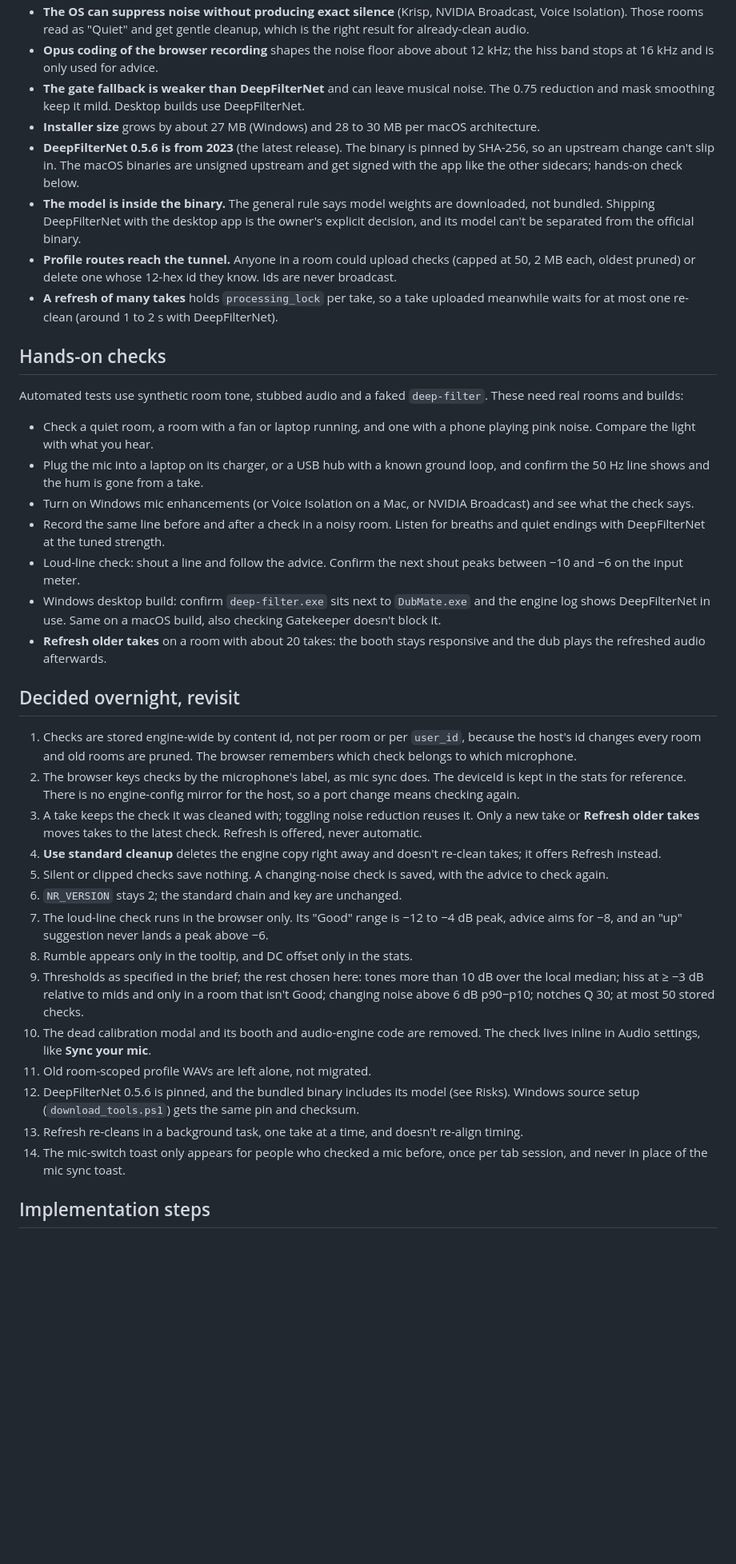
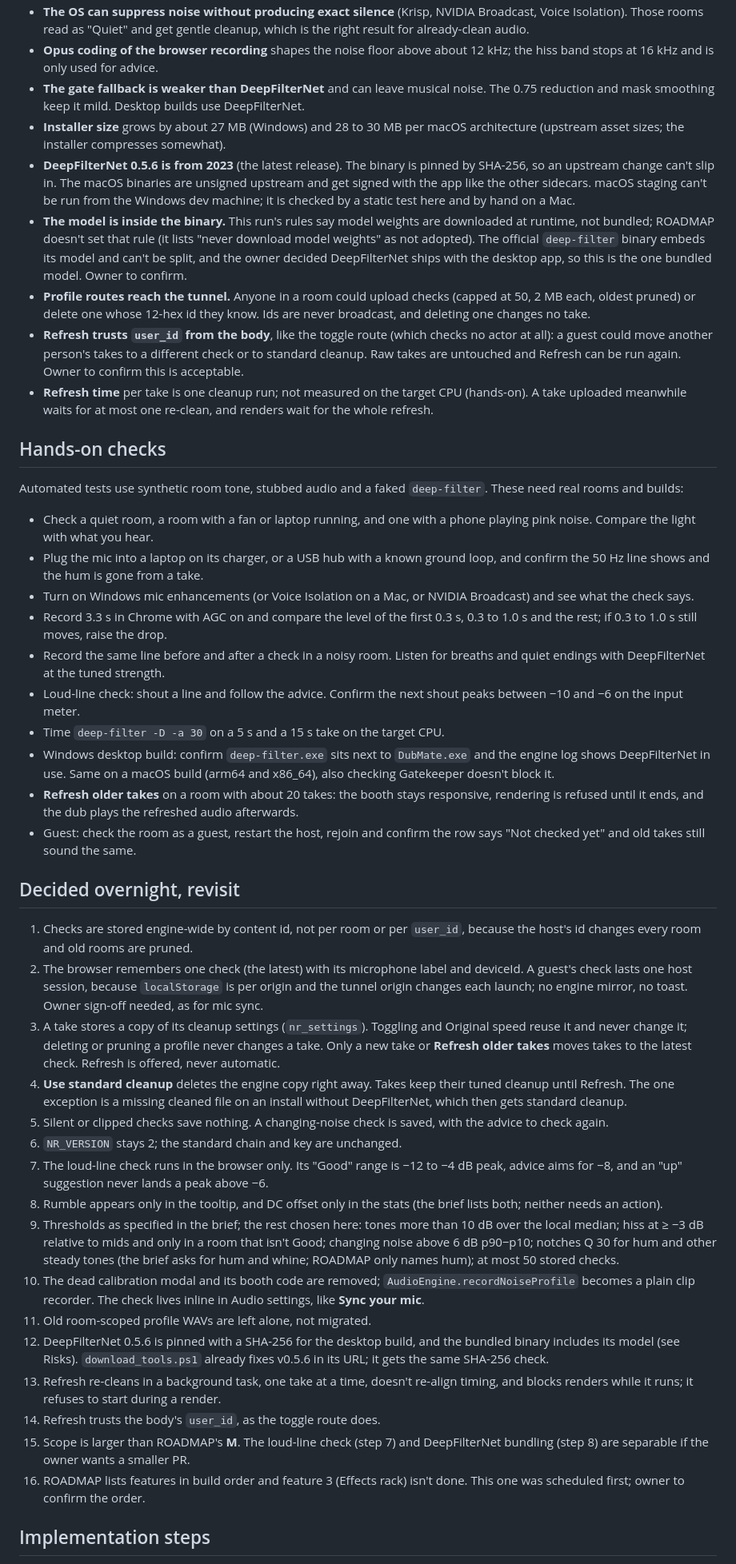
Before and after one commit to sylenthsnares/DubMate, a Markdown page: documentation/design/calibrate-mic.md, the part around one of its changes. Shown at 80% size. Drawn GitHub-style; blank space fills up the shorter version.

Commit message:
docs(design): calibrate-mic revised

```diff
--- a/documentation/design/calibrate-mic.md
+++ b/documentation/design/calibrate-mic.md
@@ -126,11 +139,12 @@ No code change. `render_dub_mix`, `export_dub_video`, premiere, screening and `b
 - **The OS can suppress noise without producing exact silence** (Krisp, NVIDIA Broadcast, Voice Isolation). Those rooms read as "Quiet" and get gentle cleanup, which is the right result for already-clean audio.
 - **Opus coding of the browser recording** shapes the noise floor above about 12 kHz; the hiss band stops at 16 kHz and is only used for advice.
 - **The gate fallback is weaker than DeepFilterNet** and can leave musical noise. The 0.75 reduction and mask smoothing keep it mild. Desktop builds use DeepFilterNet.
-- **Installer size** grows by about 27 MB (Windows) and 28 to 30 MB per macOS architecture.
-- **DeepFilterNet 0.5.6 is from 2023** (the latest release). The binary is pinned by SHA-256, so an upstream change can't slip in. The macOS binaries are unsigned upstream and get signed with the app like the other sidecars; hands-on check below.
-- **The model is inside the binary.** The general rule says model weights are downloaded, not bundled. Shipping DeepFilterNet with the desktop app is the owner's explicit decision, and its model can't be separated from the official binary.
-- **Profile routes reach the tunnel.** Anyone in a room could upload checks (capped at 50, 2 MB each, oldest pruned) or delete one whose 12-hex id they know. Ids are never broadcast.
-- **A refresh of many takes** holds `processing_lock` per take, so a take uploaded meanwhile waits for at most one re-clean (around 1 to 2 s with DeepFilterNet).
+- **Installer size** grows by about 27 MB (Windows) and 28 to 30 MB per macOS architecture (upstream asset sizes; the installer compresses somewhat).
+- **DeepFilterNet 0.5.6 is from 2023** (the latest release). The binary is pinned by SHA-256, so an upstream change can't slip in. The macOS binaries are unsigned upstream and get signed with the app like the other sidecars. macOS staging can't be run from the Windows dev machine; it is checked by a static test here and by hand on a Mac.
+- **The model is inside the binary.** This run's rules say model weights are downloaded at runtime, not bundled; ROADMAP doesn't set that rule (it lists "never download model weights" as not adopted). The official `deep-filter` binary embeds its model and can't be split, and the owner decided DeepFilterNet ships with the desktop app, so this is the one bundled model. Owner to confirm.
+- **Profile routes reach the tunnel.** Anyone in a room could upload checks (capped at 50, 2 MB each, oldest pruned) or delete one whose 12-hex id they know. Ids are never broadcast, and deleting one changes no take.
+- **Refresh trusts `user_id` from the body**, like the toggle route (which checks no actor at all): a guest could move another person's takes to a different check or to standard cleanup. Raw takes are untouched and Refresh can be run again. Owner to confirm this is acceptable.
+- **Refresh time** per take is one cleanup run; not measured on the target CPU (hands-on). A take uploaded meanwhile waits for at most one re-clean, and renders wait for the whole refresh.
 
 ## Hands-on checks
 
@@ -139,27 +153,32 @@ Automated tests use synthetic room tone, stubbed audio and a faked `deep-filter`
 - Check a quiet room, a room with a fan or laptop running, and one with a phone playing pink noise. Compare the light with what you hear.
 - Plug the mic into a laptop on its charger, or a USB hub with a known ground loop, and confirm the 50 Hz line shows and the hum is gone from a take.
 - Turn on Windows mic enhancements (or Voice Isolation on a Mac, or NVIDIA Broadcast) and see what the check says.
+- Record 3.3 s in Chrome with AGC on and compare the level of the first 0.3 s, 0.3 to 1.0 s and the rest; if 0.3 to 1.0 s still moves, raise the drop.
 - Record the same line before and after a check in a noisy room. Listen for breaths and quiet endings with DeepFilterNet at the tuned strength.
 - Loud-line check: shout a line and follow the advice. Confirm the next shout peaks between −10 and −6 on the input meter.
-- Windows desktop build: confirm `deep-filter.exe` sits next to `DubMate.exe` and the engine log shows DeepFilterNet in use. Same on a macOS build, also checking Gatekeeper doesn't block it.
-- **Refresh older takes** on a room with about 20 takes: the booth stays responsive and the dub plays the refreshed audio afterwards.
+- Time `deep-filter -D -a 30` on a 5 s and a 15 s take on the target CPU.
+- Windows desktop build: confirm `deep-filter.exe` sits next to `DubMate.exe` and the engine log shows DeepFilterNet in use. Same on a macOS build (arm64 and x86_64), also checking Gatekeeper doesn't block it.
+- **Refresh older takes** on a room with about 20 takes: the booth stays responsive, rendering is refused until it ends, and the dub plays the refreshed audio afterwards.
+- Guest: check the room as a guest, restart the host, rejoin and confirm the row says "Not checked yet" and old takes still sound the same.
 
 ## Decided overnight, revisit
 
-1. Checks are stored engine-wide by content id, not per room or per `user_id`, because the host's id changes every room and old rooms are pruned. The browser remembers which check belongs to which microphone.
-2. The browser keys checks by the microphone's label, as mic sync does. The deviceId is kept in the stats for reference. There is no engine-config mirror for the host, so a port change means checking again.
-3. A take keeps the check it was cleaned with; toggling noise reduction reuses it. Only a new take or **Refresh older takes** moves takes to the latest check. Refresh is offered, never automatic.
-4. **Use standard cleanup** deletes the engine copy right away and doesn't re-clean takes; it offers Refresh instead.
+1. Checks are stored engine-wide by content id, not per room or per `user_id`, because the host's id changes every room and old rooms are pruned.
+2. The browser remembers one check (the latest) with its microphone label and deviceId. A guest's check lasts one host session, because `localStorage` is per origin and the tunnel origin changes each launch; no engine mirror, no toast. Owner sign-off needed, as for mic sync.
+3. A take stores a copy of its cleanup settings (`nr_settings`). Toggling and Original speed reuse it and never change it; deleting or pruning a profile never changes a take. Only a new take or **Refresh older takes** moves takes to the latest check. Refresh is offered, never automatic.
+4. **Use standard cleanup** deletes the engine copy right away. Takes keep their tuned cleanup until Refresh. The one exception is a missing cleaned file on an install without DeepFilterNet, which then gets standard cleanup.
 5. Silent or clipped checks save nothing. A changing-noise check is saved, with the advice to check again.
 6. `NR_VERSION` stays 2; the standard chain and key are unchanged.
 7. The loud-line check runs in the browser only. Its "Good" range is −12 to −4 dB peak, advice aims for −8, and an "up" suggestion never lands a peak above −6.
-8. Rumble appears only in the tooltip, and DC offset only in the stats.
-9. Thresholds as specified in the brief; the rest chosen here: tones more than 10 dB over the local median; hiss at ≥ −3 dB relative to mids and only in a room that isn't Good; changing noise above 6 dB p90−p10; notches Q 30; at most 50 stored checks.
-10. The dead calibration modal and its booth and audio-engine code are removed. The check lives inline in Audio settings, like **Sync your mic**.
+8. Rumble appears only in the tooltip, and DC offset only in the stats (the brief lists both; neither needs an action).
+9. Thresholds as specified in the brief; the rest chosen here: tones more than 10 dB over the local median; hiss at ≥ −3 dB relative to mids and only in a room that isn't Good; changing noise above 6 dB p90−p10; notches Q 30 for hum and other steady tones (the brief asks for hum and whine; ROADMAP only names hum); at most 50 stored checks.
+10. The dead calibration modal and its booth code are removed; `AudioEngine.recordNoiseProfile` becomes a plain clip recorder. The check lives inline in Audio settings, like **Sync your mic**.
 11. Old room-scoped profile WAVs are left alone, not migrated.
-12. DeepFilterNet 0.5.6 is pinned, and the bundled binary includes its model (see Risks). Windows source setup (`download_tools.ps1`) gets the same pin and checksum.
-13. Refresh re-cleans in a background task, one take at a time, and doesn't re-align timing.
-14. The mic-switch toast only appears for people who checked a mic before, once per tab session, and never in place of the mic sync toast.
+12. DeepFilterNet 0.5.6 is pinned with a SHA-256 for the desktop build, and the bundled binary includes its model (see Risks). `download_tools.ps1` already fixes v0.5.6 in its URL; it gets the same SHA-256 check.
+13. Refresh re-cleans in a background task, one take at a time, doesn't re-align timing, and blocks renders while it runs; it refuses to start during a render.
+14. Refresh trusts the body's `user_id`, as the toggle route does.
+15. Scope is larger than ROADMAP's **M**. The loud-line check (step 7) and DeepFilterNet bundling (step 8) are separable if the owner wants a smaller PR.
+16. ROADMAP lists features in build order and feature 3 (Effects rack) isn't done. This one was scheduled first; owner to confirm the order.
 
 ## Implementation steps
 
```
Also changed, not shown: other parts of documentation/design/calibrate-mic.md (+55 -35 lines).
